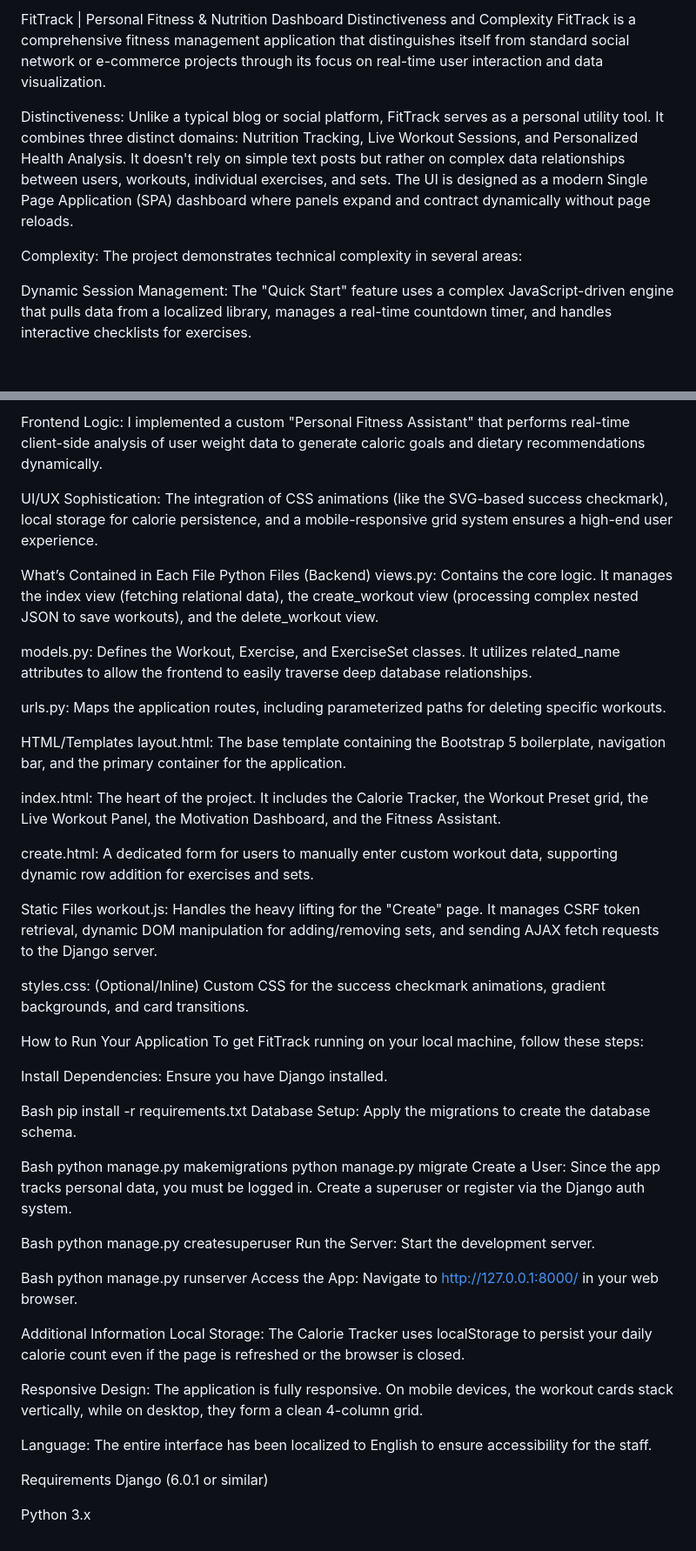
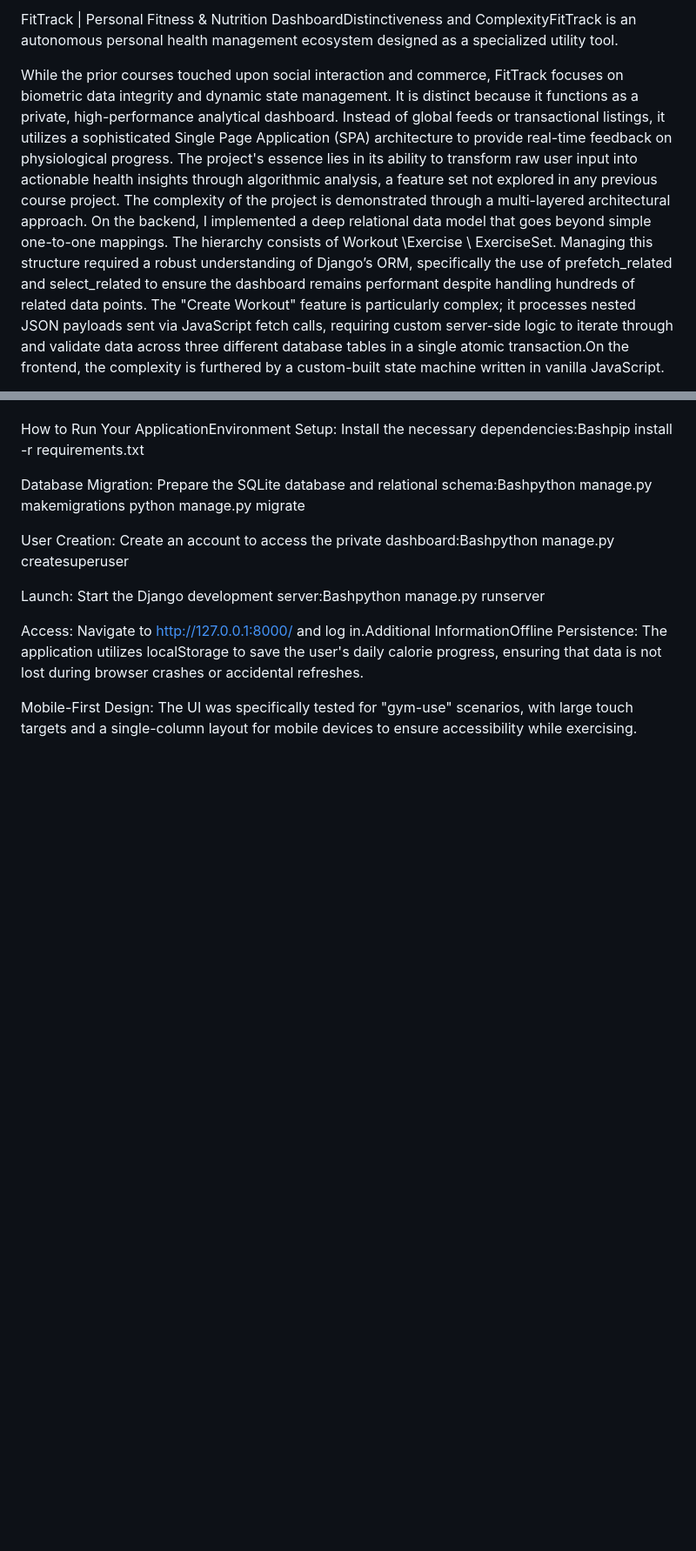
Before and after one commit to YankiOzarslan/CS50-Web-Final-Project-FitTrack-Final-Project, a Markdown page: README.md, 2 parts joined by grey strips. Shown at 87% size. Rendered like a GitHub page; blank space fills up the shorter version.

Commit message:
Revise README for clarity and detail on FitTrack
Updated the README to clarify the FitTrack application features, architecture, and setup instructions, emphasizing its unique aspects and user experience.

```diff
--- a/README.md
+++ b/README.md
@@ -1,10 +1,7 @@
-FitTrack | Personal Fitness & Nutrition Dashboard
-Distinctiveness and Complexity
-FitTrack is a comprehensive fitness management application that distinguishes itself from standard social network or e-commerce projects through its focus on real-time user interaction and data visualization.
+FitTrack | Personal Fitness & Nutrition DashboardDistinctiveness and ComplexityFitTrack is an autonomous personal health management ecosystem designed as a specialized utility tool.
 
-Distinctiveness: Unlike a typical blog or social platform, FitTrack serves as a personal utility tool. It combines three distinct domains: Nutrition Tracking, Live Workout Sessions, and Personalized Health Analysis. It doesn't rely on simple text posts but rather on complex data relationships between users, workouts, individual exercises, and sets. The UI is designed as a modern Single Page Application (SPA) dashboard where panels expand and contract dynamically without page reloads.
 
-Complexity: The project demonstrates technical complexity in several areas:
+While the prior courses touched upon social interaction and commerce, FitTrack focuses on biometric data integrity and dynamic state management. It is distinct because it functions as a private, high-performance analytical dashboard. Instead of global feeds or transactional listings, it utilizes a sophisticated Single Page Application (SPA) architecture to provide real-time feedback on physiological progress. The project's essence lies in its ability to transform raw user input into actionable health insights through algorithmic analysis, a feature set not explored in any previous course project.
+The complexity of the project is demonstrated through a multi-layered architectural approach. On the backend, I implemented a deep relational data model that goes beyond simple one-to-one mappings. The hierarchy consists of Workout \Exercise \ ExerciseSet. Managing this structure required a robust understanding of Django’s ORM, specifically the use of prefetch_related and select_related to ensure the dashboard remains performant despite handling hundreds of related data points. The "Create Workout" feature is particularly complex; it processes nested JSON payloads sent via JavaScript fetch calls, requiring custom server-side logic to iterate through and validate data across three different database tables in a single atomic transaction.On the frontend, the complexity is furthered by a custom-built state machine written in vanilla JavaScript.
 
-Dynamic Session Management: The "Quick Start" feature uses a complex JavaScript-driven engine that pulls data from a localized library, manages a real-time countdown timer, and handles interactive checklists for exercises.
 
@@ -12,58 +9,14 @@ Data Modeling: The backend uses a multi-level relational database schema. A sing
 
-Frontend Logic: I implemented a custom "Personal Fitness Assistant" that performs real-time client-side analysis of user weight data to generate caloric goals and dietary recommendations dynamically.
 
-UI/UX Sophistication: The integration of CSS animations (like the SVG-based success checkmark), local storage for calorie persistence, and a mobile-responsive grid system ensures a high-end user experience.
+How to Run Your ApplicationEnvironment Setup: Install the necessary dependencies:Bashpip install -r requirements.txt
 
-What’s Contained in Each File
-Python Files (Backend)
-views.py: Contains the core logic. It manages the index view (fetching relational data), the create_workout view (processing complex nested JSON to save workouts), and the delete_workout view.
+Database Migration: Prepare the SQLite database and relational schema:Bashpython manage.py makemigrations
+python manage.py migrate
 
-models.py: Defines the Workout, Exercise, and ExerciseSet classes. It utilizes related_name attributes to allow the frontend to easily traverse deep database relationships.
+User Creation: Create an account to access the private dashboard:Bashpython manage.py createsuperuser
 
-urls.py: Maps the application routes, including parameterized paths for deleting specific workouts.
+Launch: Start the Django development server:Bashpython manage.py runserver
 
-HTML/Templates
-layout.html: The base template containing the Bootstrap 5 boilerplate, navigation bar, and the primary container for the application.
+Access: Navigate to http://127.0.0.1:8000/ and log in.Additional InformationOffline Persistence: The application utilizes localStorage to save the user's daily calorie progress, ensuring that data is not lost during browser crashes or accidental refreshes.
 
-index.html: The heart of the project. It includes the Calorie Tracker, the Workout Preset grid, the Live Workout Panel, the Motivation Dashboard, and the Fitness Assistant.
-
-create.html: A dedicated form for users to manually enter custom workout data, supporting dynamic row addition for exercises and sets.
-
-Static Files
-workout.js: Handles the heavy lifting for the "Create" page. It manages CSRF token retrieval, dynamic DOM manipulation for adding/removing sets, and sending AJAX fetch requests to the Django server.
-
-styles.css: (Optional/Inline) Custom CSS for the success checkmark animations, gradient backgrounds, and card transitions.
-
-How to Run Your Application
-To get FitTrack running on your local machine, follow these steps:
-
-Install Dependencies: Ensure you have Django installed.
-
-Bash
-pip install -r requirements.txt
-Database Setup: Apply the migrations to create the database schema.
-
-Bash
-python manage.py makemigrations
-python manage.py migrate
-Create a User: Since the app tracks personal data, you must be logged in. Create a superuser or register via the Django auth system.
-
-Bash
-python manage.py createsuperuser
-Run the Server: Start the development server.
-
-Bash
-python manage.py runserver
-Access the App: Navigate to http://127.0.0.1:8000/ in your web browser.
-
-Additional Information
-Local Storage: The Calorie Tracker uses localStorage to persist your daily calorie count even if the page is refreshed or the browser is closed.
-
-Responsive Design: The application is fully responsive. On mobile devices, the workout cards stack vertically, while on desktop, they form a clean 4-column grid.
-
-Language: The entire interface has been localized to English to ensure accessibility for the staff.
-
-Requirements
-Django (6.0.1 or similar)
-
-Python 3.x
+Mobile-First Design: The UI was specifically tested for "gym-use" scenarios, with large touch targets and a single-column layout for mobile devices to ensure accessibility while exercising.
```
Also changed, not shown: other parts of README.md (+1 -1 lines).
